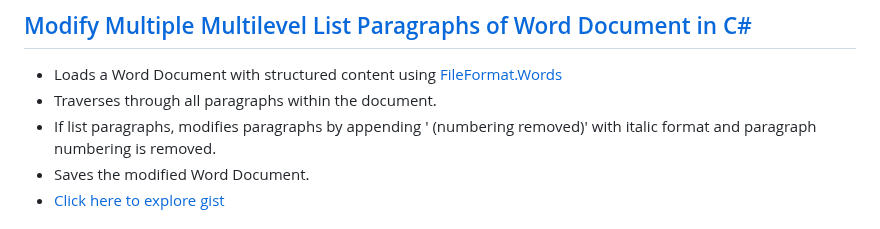
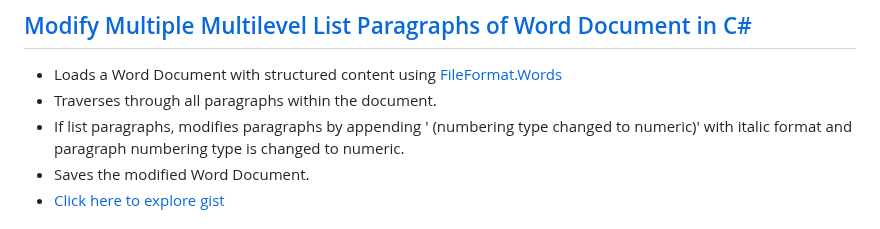
Before and after one commit to fileformat-words-gists/FileFormat.Words-for-.NET, a Markdown page: README.md, the part around the change. Drawn GitHub-style.

Commit message:
Description updated for Modify Multiple Multilevel List Paragraphs

```diff
--- a/README.md
+++ b/README.md
@@ -184,7 +184,7 @@
 ## [Modify Multiple Multilevel List Paragraphs of Word Document in C#](https://gist.github.com/fileformat-words-gists/6abca4875309fac7605518ac368de4c2)
 * Loads a Word Document with structured content using [FileFormat.Words](https://www.nuget.org/packages/FileFormat.Words)
 * Traverses through all paragraphs within the document.
-* If list paragraphs, modifies paragraphs by appending ' (numbering removed)' with italic format and paragraph numbering is removed.
+* If list paragraphs, modifies paragraphs by appending ' (numbering type changed to numeric)' with italic format and paragraph numbering type is changed to numeric.
 * Saves the modified Word Document.
 * [Click here to explore gist](https://gist.github.com/fileformat-words-gists/6abca4875309fac7605518ac368de4c2)
 
```
